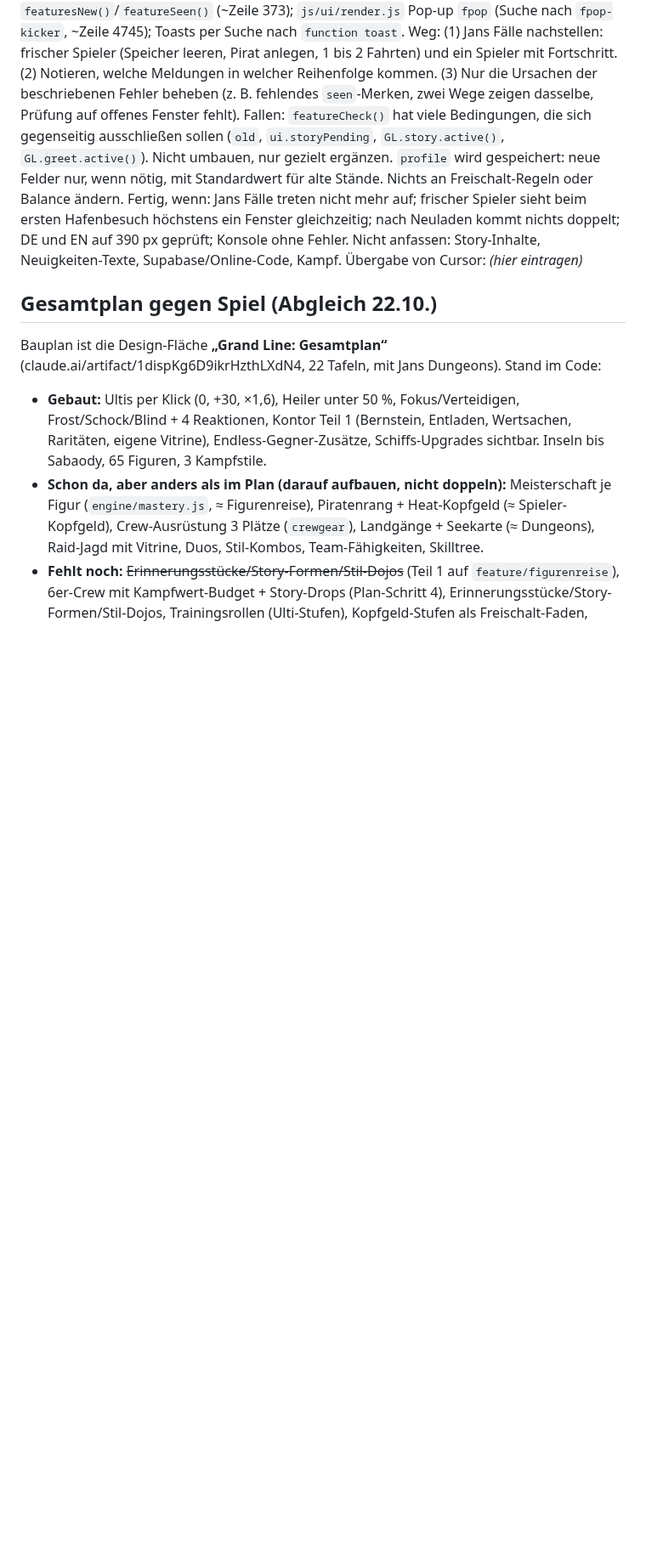
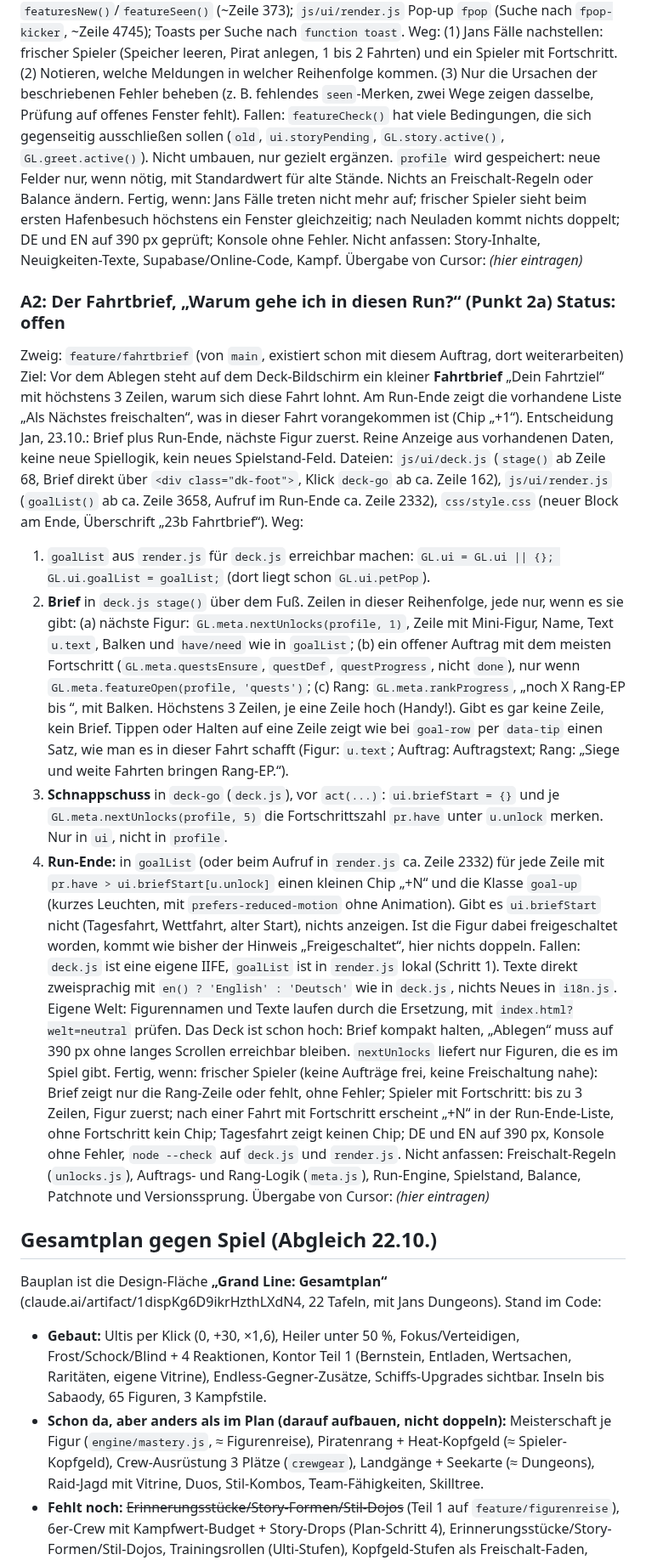
Before and after one commit to flexibeel/Grandline, a Markdown page: claude/FAHRPLAN.md, the part around one of its changes. Shown at 85% size. Rendered like a GitHub page; blank space fills up the shorter version.

Commit message:
Bauauftrag A2: Fahrtbrief (Punkt 2a), A1 als live markiert
Claude-Session: https://claude.ai/code/session_01JJhooZiiyDubbvvDkPKnvP
Co-Authored-By: Claude Sonnet 5.5 <noreply@anthropic.com>

```diff
--- a/claude/FAHRPLAN.md
+++ b/claude/FAHRPLAN.md
@@ -94,6 +94,20 @@ Weg: (1) Jans Fälle nachstellen: frischer Spieler (Speicher leeren, Pirat anleg
 Fallen: `featureCheck()` hat viele Bedingungen, die sich gegenseitig ausschließen sollen (`old`, `ui.storyPending`, `GL.story.active()`, `GL.greet.active()`). Nicht umbauen, nur gezielt ergänzen. `profile` wird gespeichert: neue Felder nur, wenn nötig, mit Standardwert für alte Stände. Nichts an Freischalt-Regeln oder Balance ändern.
 Fertig, wenn: Jans Fälle treten nicht mehr auf; frischer Spieler sieht beim ersten Hafenbesuch höchstens ein Fenster gleichzeitig; nach Neuladen kommt nichts doppelt; DE und EN auf 390 px geprüft; Konsole ohne Fehler.
 Nicht anfassen: Story-Inhalte, Neuigkeiten-Texte, Supabase/Online-Code, Kampf.
+Übergabe von Cursor: _(hier eintragen)_
+
+### A2: Der Fahrtbrief, „Warum gehe ich in diesen Run?“ (Punkt 2a)   Status: offen
+Zweig: `feature/fahrtbrief` (von `main`, existiert schon mit diesem Auftrag, dort weiterarbeiten)
+Ziel: Vor dem Ablegen steht auf dem Deck-Bildschirm ein kleiner **Fahrtbrief** „Dein Fahrtziel“ mit höchstens 3 Zeilen, warum sich diese Fahrt lohnt. Am Run-Ende zeigt die vorhandene Liste „Als Nächstes freischalten“, was in dieser Fahrt vorangekommen ist (Chip „+1“). Entscheidung Jan, 23.10.: Brief plus Run-Ende, nächste Figur zuerst. Reine Anzeige aus vorhandenen Daten, keine neue Spiellogik, kein neues Spielstand-Feld.
+Dateien: `js/ui/deck.js` (`stage()` ab Zeile 68, Brief direkt über `<div class="dk-foot">`, Klick `deck-go` ab ca. Zeile 162), `js/ui/render.js` (`goalList()` ab ca. Zeile 3658, Aufruf im Run-Ende ca. Zeile 2332), `css/style.css` (neuer Block am Ende, Überschrift „23b Fahrtbrief“).
+Weg:
+1. `goalList` aus `render.js` für `deck.js` erreichbar machen: `GL.ui = GL.ui || {}; GL.ui.goalList = goalList;` (dort liegt schon `GL.ui.petPop`).
+2. **Brief** in `deck.js stage()` über dem Fuß. Zeilen in dieser Reihenfolge, jede nur, wenn es sie gibt: (a) nächste Figur: `GL.meta.nextUnlocks(profile, 1)`, Zeile mit Mini-Figur, Name, Text `u.text`, Balken und `have/need` wie in `goalList`; (b) ein offener Auftrag mit dem meisten Fortschritt (`GL.meta.questsEnsure`, `questDef`, `questProgress`, nicht `done`), nur wenn `GL.meta.featureOpen(profile, 'quests')`; (c) Rang: `GL.meta.rankProgress`, „noch X Rang-EP bis <Rang>“, mit Balken. Höchstens 3 Zeilen, je eine Zeile hoch (Handy!). Gibt es gar keine Zeile, kein Brief. Tippen oder Halten auf eine Zeile zeigt wie bei `goal-row` per `data-tip` einen Satz, wie man es in dieser Fahrt schafft (Figur: `u.text`; Auftrag: Auftragstext; Rang: „Siege und weite Fahrten bringen Rang-EP.“).
+3. **Schnappschuss** in `deck-go` (`deck.js`), vor `act(...)`: `ui.briefStart = {}` und je `GL.meta.nextUnlocks(profile, 5)` die Fortschrittszahl `pr.have` unter `u.unlock` merken. Nur in `ui`, nicht in `profile`.
+4. **Run-Ende:** in `goalList` (oder beim Aufruf in `render.js` ca. Zeile 2332) für jede Zeile mit `pr.have > ui.briefStart[u.unlock]` einen kleinen Chip „+N“ und die Klasse `goal-up` (kurzes Leuchten, mit `prefers-reduced-motion` ohne Animation). Gibt es `ui.briefStart` nicht (Tagesfahrt, Wettfahrt, alter Start), nichts anzeigen. Ist die Figur dabei freigeschaltet worden, kommt wie bisher der Hinweis „Freigeschaltet“, hier nichts doppeln.
+Fallen: `deck.js` ist eine eigene IIFE, `goalList` ist in `render.js` lokal (Schritt 1). Texte direkt zweisprachig mit `en() ? 'English' : 'Deutsch'` wie in `deck.js`, nichts Neues in `i18n.js`. Eigene Welt: Figurennamen und Texte laufen durch die Ersetzung, mit `index.html?welt=neutral` prüfen. Das Deck ist schon hoch: Brief kompakt halten, „Ablegen“ muss auf 390 px ohne langes Scrollen erreichbar bleiben. `nextUnlocks` liefert nur Figuren, die es im Spiel gibt.
+Fertig, wenn: frischer Spieler (keine Aufträge frei, keine Freischaltung nahe): Brief zeigt nur die Rang-Zeile oder fehlt, ohne Fehler; Spieler mit Fortschritt: bis zu 3 Zeilen, Figur zuerst; nach einer Fahrt mit Fortschritt erscheint „+N“ in der Run-Ende-Liste, ohne Fortschritt kein Chip; Tagesfahrt zeigt keinen Chip; DE und EN auf 390 px, Konsole ohne Fehler, `node --check` auf `deck.js` und `render.js`.
+Nicht anfassen: Freischalt-Regeln (`unlocks.js`), Auftrags- und Rang-Logik (`meta.js`), Run-Engine, Spielstand, Balance, Patchnote und Versionssprung.
 Übergabe von Cursor: _(hier eintragen)_
 
 ## Gesamtplan gegen Spiel (Abgleich 22.10.)
```
Also changed, not shown: other parts of claude/FAHRPLAN.md (+1 -1 lines), AGENTS.md (+1 -1 lines).
